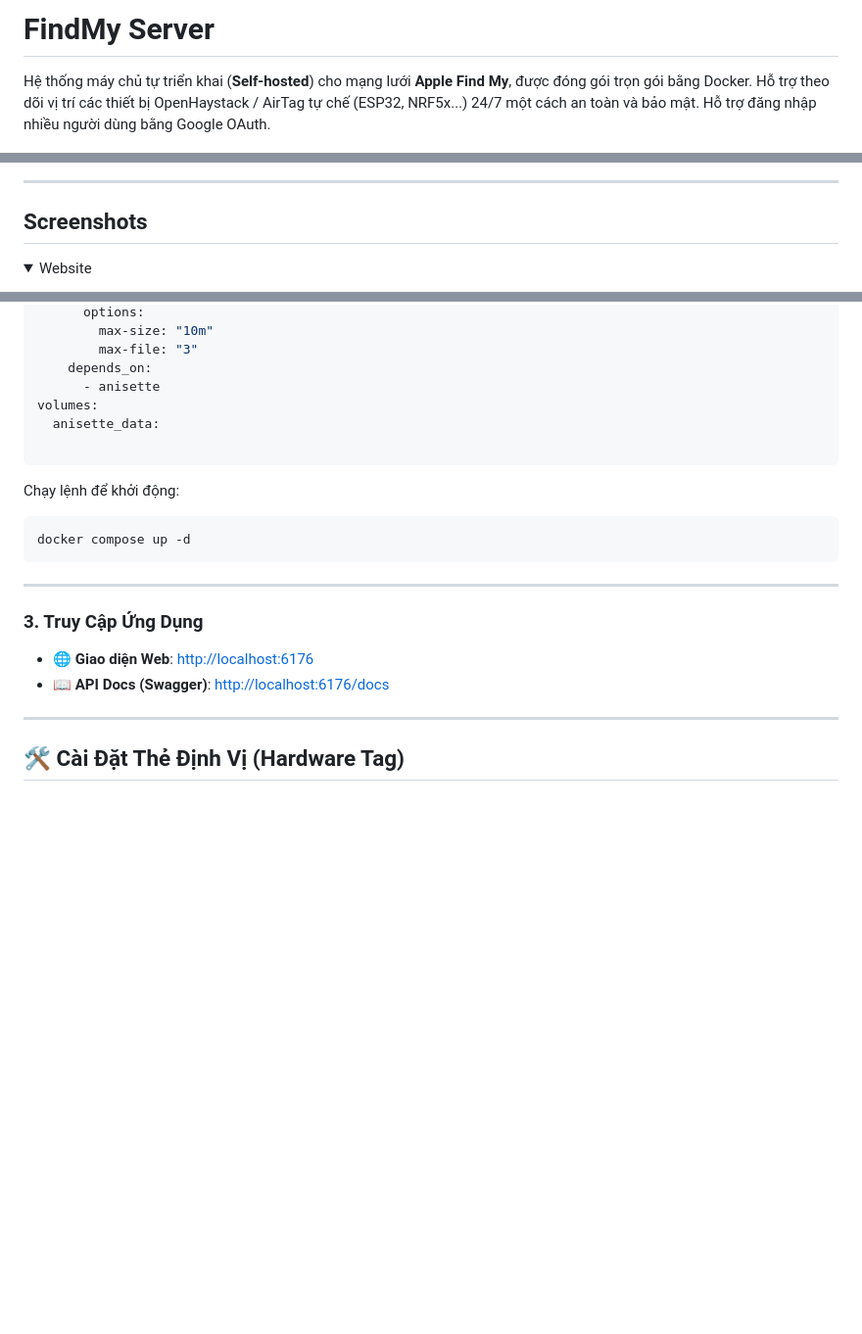
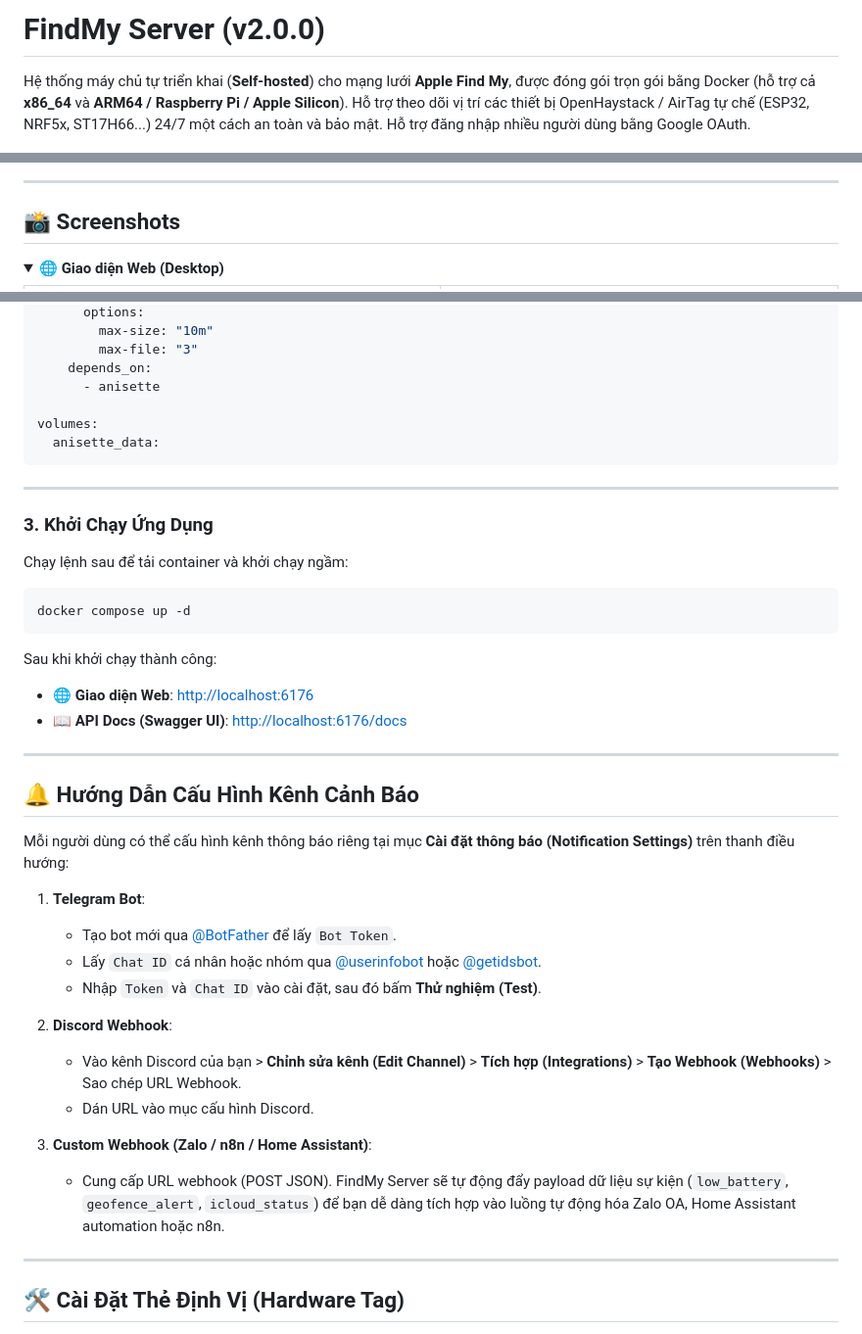
Before and after one commit to TNQ22/FindMy-Server, a Markdown page: README.md, 3 parts joined by grey strips. Shown at 98% size. Drawn GitHub-style; folded sections open; blank space fills up the shorter version.

````diff
--- a/README.md
+++ b/README.md
@@ -1,12 +1,13 @@
-# FindMy Server
+# FindMy Server (v2.0.0)
 
-Hệ thống máy chủ tự triển khai (**Self-hosted**) cho mạng lưới **Apple Find My**, được đóng gói trọn gói bằng Docker. Hỗ trợ theo dõi vị trí các thiết bị OpenHaystack / AirTag tự chế (ESP32, NRF5x...) 24/7 một cách an toàn và bảo mật. Hỗ trợ đăng nhập nhiều người dùng bằng Google OAuth.
+Hệ thống máy chủ tự triển khai (**Self-hosted**) cho mạng lưới **Apple Find My**, được đóng gói trọn gói bằng Docker (hỗ trợ cả **x86_64** và **ARM64 / Raspberry Pi / Apple Silicon**). Hỗ trợ theo dõi vị trí các thiết bị OpenHaystack / AirTag tự chế (ESP32, NRF5x, ST17H66...) 24/7 một cách an toàn và bảo mật. Hỗ trợ đăng nhập nhiều người dùng bằng Google OAuth.
 
 ![Giao diện FindMy Server](images/dashboard_web.png)
 
 ---
 
-## Screenshots
+## 📸 Screenshots
 
-<details><summary>Website</summary>
+<details>
+<summary><b>🌐 Giao diện Web (Desktop)</b></summary>
 
@@ -125,23 +159,42 @@ services:
         max-file: "3"
     depends_on:
       - anisette
+
 volumes:
   anisette_data:
-
 ```
 
-Chạy lệnh để khởi động:
+---
+
+### 3. Khởi Chạy Ứng Dụng
+
+Chạy lệnh sau để tải container và khởi chạy ngầm:
 
 ```bash
 docker compose up -d
 ```
 
+Sau khi khởi chạy thành công:
+- 🌐 **Giao diện Web**: [http://localhost:6176](http://localhost:6176)
+- 📖 **API Docs (Swagger UI)**: [http://localhost:6176/docs](http://localhost:6176/docs)
+
 ---
 
-### 3. Truy Cập Ứng Dụng
+## 🔔 Hướng Dẫn Cấu Hình Kênh Cảnh Báo
 
-- 🌐 **Giao diện Web**: [http://localhost:6176](http://localhost:6176)
-- 📖 **API Docs (Swagger)**: [http://localhost:6176/docs](http://localhost:6176/docs)
+Mỗi người dùng có thể cấu hình kênh thông báo riêng tại mục **Cài đặt thông báo (Notification Settings)** trên thanh điều hướng:
+
+1. **Telegram Bot**:
+   - Tạo bot mới qua [@BotFather](https://t.me/BotFather) để lấy `Bot Token`.
+   - Lấy `Chat ID` cá nhân hoặc nhóm qua [@userinfobot](https://t.me/userinfobot) hoặc [@getidsbot](https://t.me/getidsbot).
+   - Nhập `Token` và `Chat ID` vào cài đặt, sau đó bấm **Thử nghiệm (Test)**.
+
+2. **Discord Webhook**:
+   - Vào kênh Discord của bạn > **Chỉnh sửa kênh (Edit Channel)** > **Tích hợp (Integrations)** > **Tạo Webhook (Webhooks)** > Sao chép URL Webhook.
+   - Dán URL vào mục cấu hình Discord.
+
+3. **Custom Webhook (Zalo / n8n / Home Assistant)**:
+   - Cung cấp URL webhook (POST JSON). FindMy Server sẽ tự động đẩy payload dữ liệu sự kiện (`low_battery`, `geofence_alert`, `icloud_status`) để bạn dễ dàng tích hợp vào luồng tự động hóa Zalo OA, Home Assistant automation hoặc n8n.
 
 ---
 
````
Also changed, not shown: other parts of README.md (+61 -28 lines).
